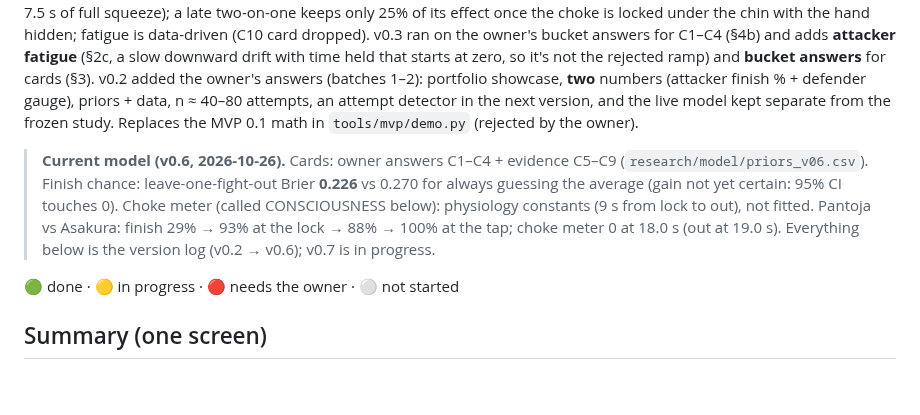
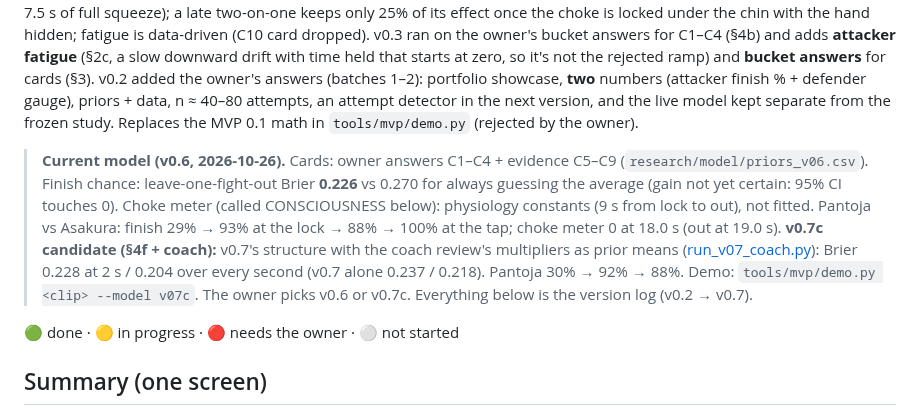
Before and after one commit to NathanielBierig/RNCV, a Markdown page: docs/MODEL_SPEC.md, the part around the change. Rendered like a GitHub page; blank space fills up the shorter version.

```diff
--- a/docs/MODEL_SPEC.md
+++ b/docs/MODEL_SPEC.md
@@ -2,7 +2,7 @@
 
 Draft v0.7, 2026-10-26, model-expert session. **v0.7 (§4f):** your structural review: grip by type, body triangle vs two hooks, hidden hand mainly vs the two-on-one, re-attacks. The labels support none of these yet, so they live in the cards. **v0.6 (§4e):** cards = your answers for C1–C4 + the evidence cards for C5–C9; gauge constants from the evidence review (9 s to out, Stellpflug 2020), not fitted. **v0.5 (owner batch 4, §4d):** a figure-four locked under the chin with a two-on-one squeezes at 0.9 of full. Fitting the other squeeze weights to the labels was tried and **rejected**: the labeled positions can't time a finish. **v0.4 (owner batch 3, §4c):** the defender gauge is now **CONSCIOUSNESS** (fast blood-flow deficit + slow lingering fatigue, out after 7.5 s of full squeeze); a late two-on-one keeps only 25% of its effect once the choke is locked under the chin with the hand hidden; fatigue is data-driven (C10 card dropped). v0.3 ran on the owner's bucket answers for C1–C4 (§4b) and adds **attacker fatigue** (§2c, a slow downward drift with time held that starts at zero, so it's not the rejected ramp) and **bucket answers** for cards (§3). v0.2 added the owner's answers (batches 1–2): portfolio showcase, **two** numbers (attacker finish % + defender gauge), priors + data, n ≈ 40–80 attempts, an attempt detector in the next version, and the live model kept separate from the frozen study. Replaces the MVP 0.1 math in `tools/mvp/demo.py` (rejected by the owner).
 
-> **Current model (v0.6, 2026-10-26).** Cards: owner answers C1–C4 + evidence C5–C9 (`research/model/priors_v06.csv`). Finish chance: leave-one-fight-out Brier **0.226** vs 0.270 for always guessing the average (gain not yet certain: 95% CI touches 0). Choke meter (called CONSCIOUSNESS below): physiology constants (9 s from lock to out), not fitted. Pantoja vs Asakura: finish 29% → 93% at the lock → 88% → 100% at the tap; choke meter 0 at 18.0 s (out at 19.0 s). Everything below is the version log (v0.2 → v0.6); v0.7 is in progress.
+> **Current model (v0.6, 2026-10-26).** Cards: owner answers C1–C4 + evidence C5–C9 (`research/model/priors_v06.csv`). Finish chance: leave-one-fight-out Brier **0.226** vs 0.270 for always guessing the average (gain not yet certain: 95% CI touches 0). Choke meter (called CONSCIOUSNESS below): physiology constants (9 s from lock to out), not fitted. Pantoja vs Asakura: finish 29% → 93% at the lock → 88% → 100% at the tap; choke meter 0 at 18.0 s (out at 19.0 s). **v0.7c candidate (§4f + coach):** v0.7's structure with the coach review's multipliers as prior means ([run_v07_coach.py](../research/model/run_v07_coach.py)): Brier 0.228 at 2 s / 0.204 over every second (v0.7 alone 0.237 / 0.218). Pantoja 30% → 92% → 88%. Demo: `tools/mvp/demo.py <clip> --model v07c`. The owner picks v0.6 or v0.7c. Everything below is the version log (v0.2 → v0.7).
 
 🟢 done · 🟡 in progress · 🔴 needs the owner · ⚪ not started
 
```
Also changed, not shown: PROGRESS.md (+2 -2 lines), README.md (+2 -2 lines).
